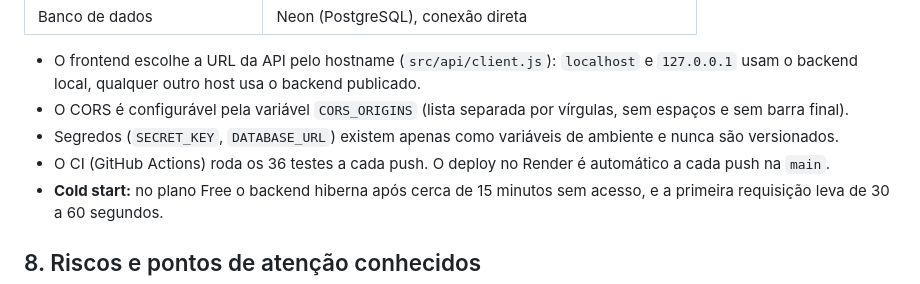
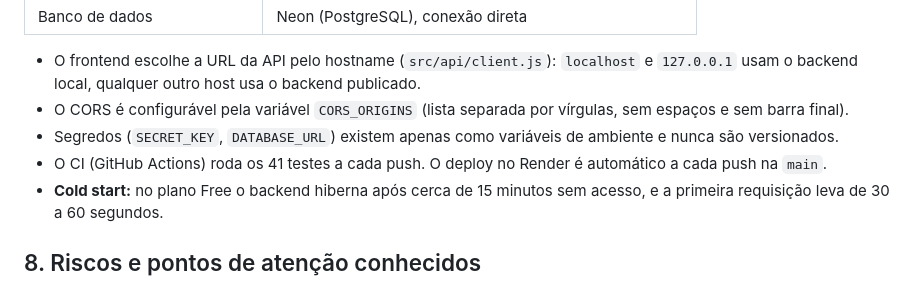
Before and after one commit to Kayque2203/nexus-risk-platform, a Markdown page: docs/ARCHITECTURE.md, the part around the change. GitHub-like rendering.

```diff
--- a/docs/ARCHITECTURE.md
+++ b/docs/ARCHITECTURE.md
@@ -224,7 +224,7 @@ A migração está concluída. O desenvolvimento local usa SQLite (`sqlite:///./
 - O frontend escolhe a URL da API pelo hostname (`src/api/client.js`): `localhost` e `127.0.0.1` usam o backend local, qualquer outro host usa o backend publicado.
 - O CORS é configurável pela variável `CORS_ORIGINS` (lista separada por vírgulas, sem espaços e sem barra final).
 - Segredos (`SECRET_KEY`, `DATABASE_URL`) existem apenas como variáveis de ambiente e nunca são versionados.
-- O CI (GitHub Actions) roda os 36 testes a cada push. O deploy no Render é automático a cada push na `main`.
+- O CI (GitHub Actions) roda os 41 testes a cada push. O deploy no Render é automático a cada push na `main`.
 - **Cold start:** no plano Free o backend hiberna após cerca de 15 minutos sem acesso, e a primeira requisição leva de 30 a 60 segundos.
 
 ## 8. Riscos e pontos de atenção conhecidos
```
Also changed, not shown: README.md (+3 -3 lines).
